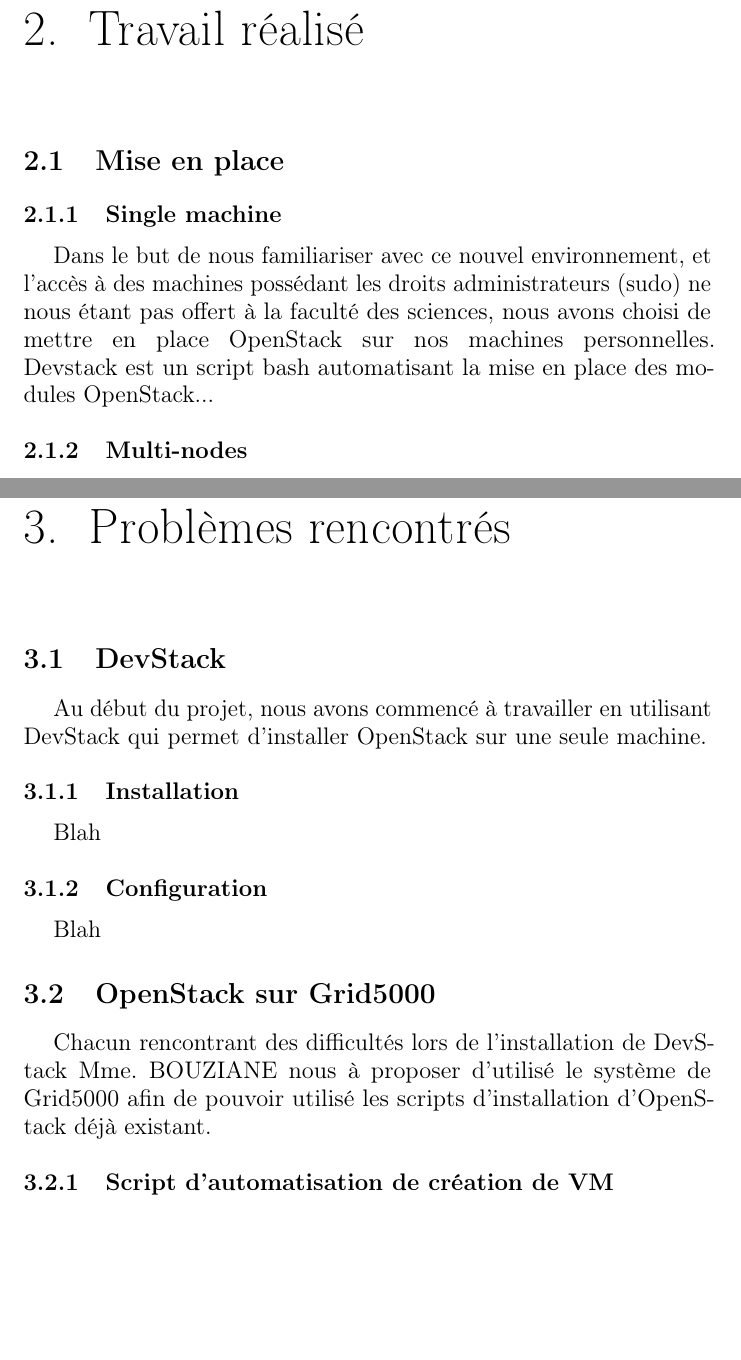
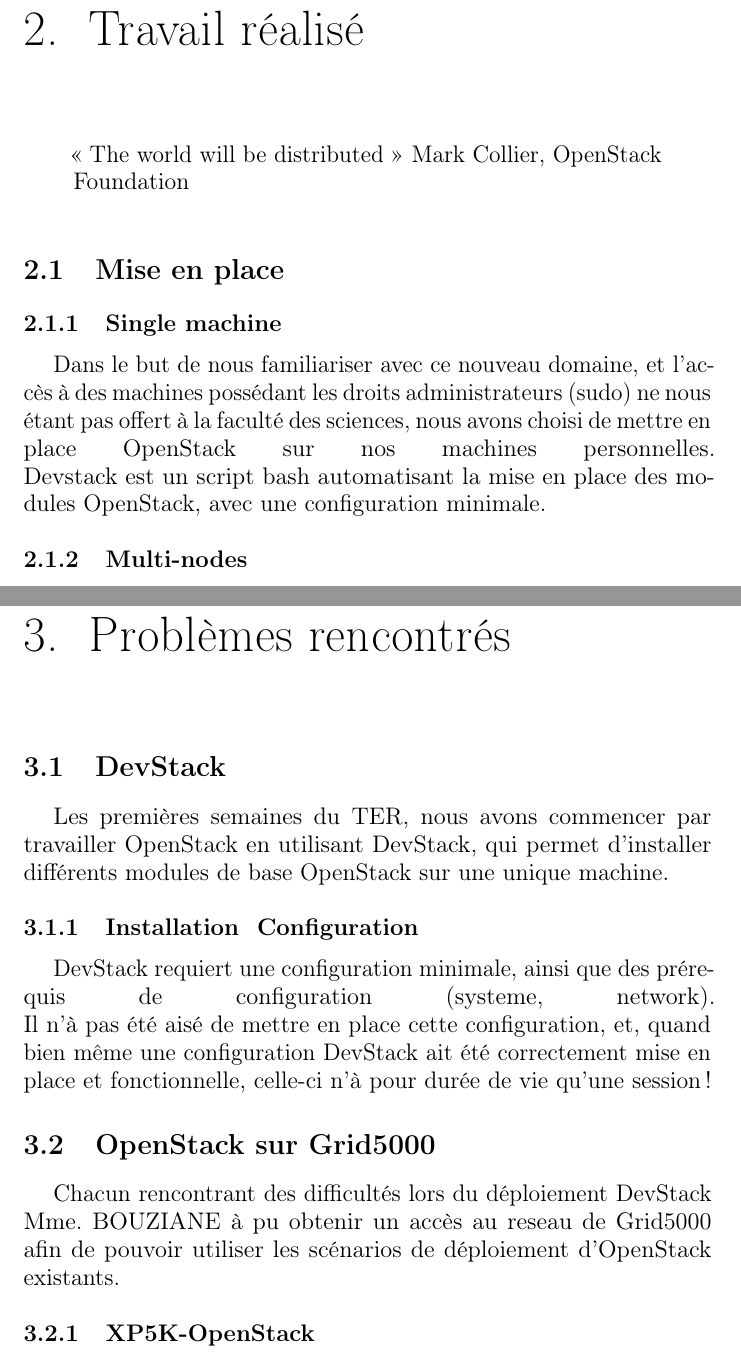
Before and after one commit to Doume3/oposum, a LaTeX document (Rapport.tex): two parts of pages 6 and 8 of 11, joined at a grey line, cut so that both start at the same text, the shorter picture padded with empty space. Compiled offline with pdfLaTeX.

Commit message:
Rapport~single&devstack

```diff
--- a/Rapport.tex
+++ b/Rapport.tex
@@ -88,13 +88,18 @@
 
 % --------------- 2 ---------------
 \chapter{Travail réalisé}
+    \begin{quote}
+        « The world will be distributed » Mark Collier, OpenStack Foundation
+    \end{quote}
+    \bigbreak
     \section{Mise en place}
         \subsection{Single machine}
-            Dans le but de nous familiariser avec ce nouvel environnement,
+            Dans le but de nous familiariser avec ce nouveau domaine,
             et l'accès à des machines possédant les droits administrateurs (sudo)
             ne nous étant pas offert à la faculté des sciences,
             nous avons choisi de mettre en place OpenStack sur nos machines personnelles.\break
-            Devstack est un script bash automatisant la mise en place des modules OpenStack...
+            Devstack est un script bash automatisant la mise en place des modules OpenStack,
+            avec une configuration minimale.
 
         \subsection{Multi-nodes}
             Dans un second temps il nous à été offert l'opportunité de travailler sur les clusters
@@ -113,14 +118,19 @@
 % --------------- 3 ---------------
 \chapter{Problèmes rencontrés}
     \section{DevStack}
-        Au début du projet, nous avons commencé à travailler en utilisant DevStack qui permet d'installer OpenStack sur une seule machine.
-        \subsection{Installation}
-            Blah
-        \subsection{Configuration}
-            Blah
+        Les premières semaines du TER, nous avons commencer par travailler OpenStack en utilisant DevStack,
+        qui permet d'installer différents modules de base OpenStack sur une unique machine.
+        \subsection{Installation & Configuration}
+            DevStack requiert une configuration minimale, ainsi que des prérequis de configuration (systeme,
+            network).\break
+            Il n'à pas été aisé de mettre en place cette configuration, et, quand bien même une configuration
+            DevStack ait été correctement mise en place et fonctionnelle, celle-ci n'à pour durée de vie qu'une session !
+
+
     \section{OpenStack sur Grid5000}
-        Chacun rencontrant des difficultés lors de l'installation de DevStack Mme. BOUZIANE nous à proposer d'utilisé le système de Grid5000 afin de pouvoir utilisé les scripts d'installation d'OpenStack déjà existant.
-        \subsection{Script d'automatisation de création de VM}
+        Chacun rencontrant des difficultés lors du déploiement DevStack Mme. BOUZIANE à pu obtenir un accès au reseau
+        de Grid5000 afin de pouvoir utiliser les scénarios de déploiement d'OpenStack existants.
+        \subsection{XP5K-OpenStack}
 
 
 
```
Also changed, not shown: Rapport.tex (2 more changed lines). Lines whose indentation alone changed are shown as unchanged.
